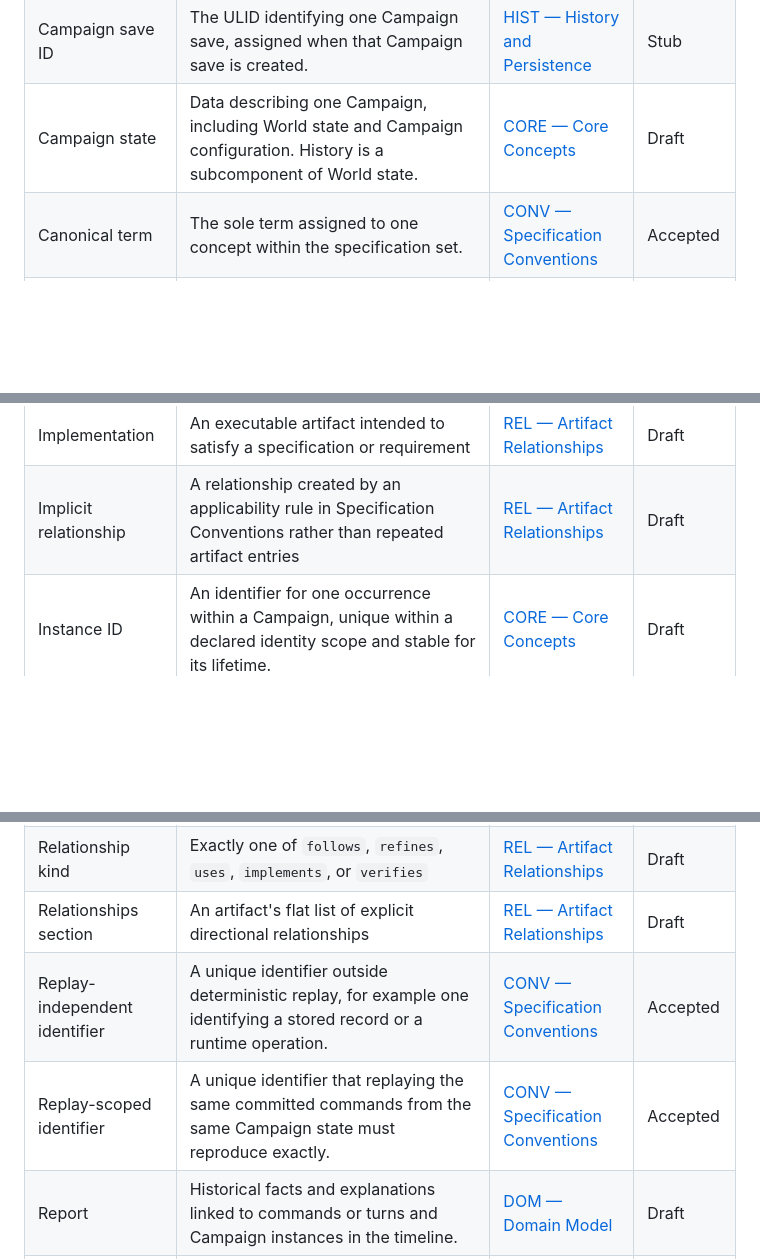
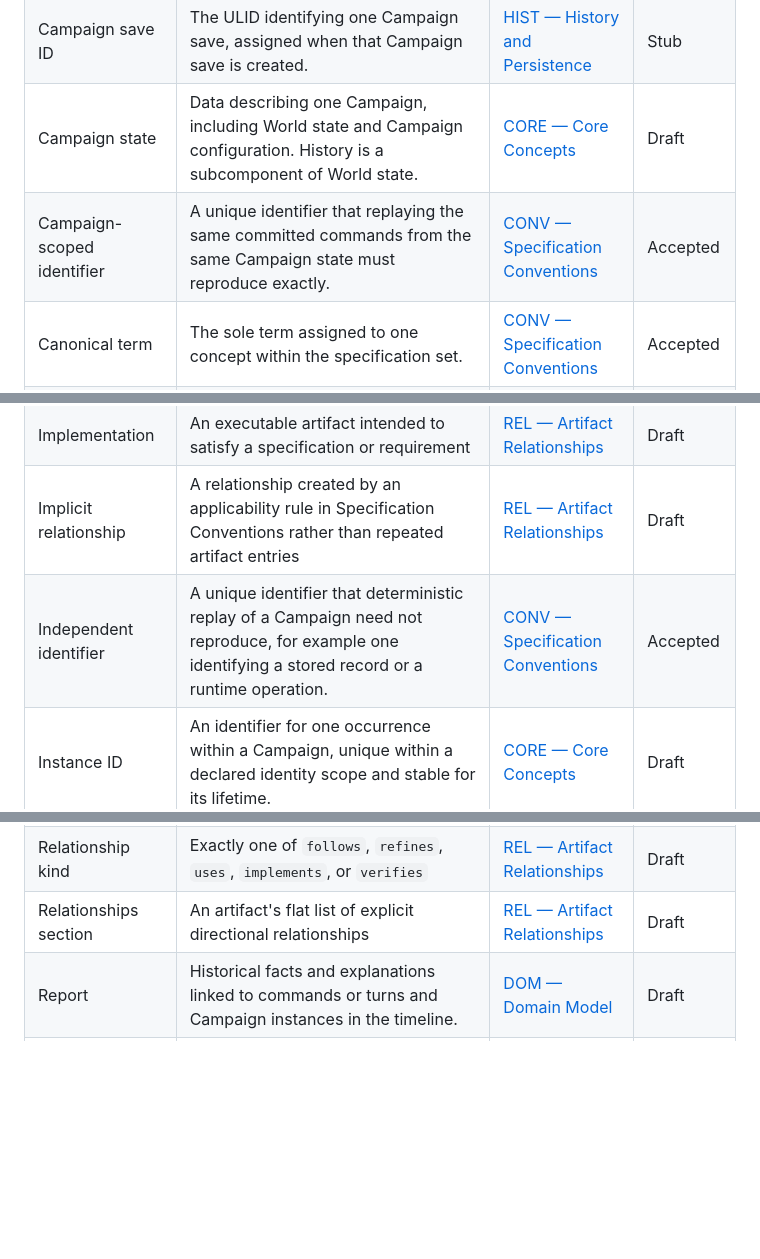
Before and after one commit to konrad-jamrozik/game-v5, a Markdown page: docs/derived/glossary.md, 3 parts joined by grey strips. Drawn GitHub-style; blank space fills up the shorter version.

Commit message:
Rename identifier kinds to Campaign-scoped and Independent
Co-Authored-By: Claude Opus 5.5 <noreply@anthropic.com>

```diff
--- a/docs/derived/glossary.md
+++ b/docs/derived/glossary.md
@@ -31,6 +31,7 @@ This page inventories declared glossary entries. It does not establish terminolo
 | Campaign save                 | A persisted snapshot of one Campaign's timeline, identified by its Campaign save ID and recording its Campaign ID, its Campaign state at the saved history position, and its Controller continuation data. One Campaign may have several Campaign saves.                                                                                        | [HIST — History and Persistence](../specs/foundation/history-and-persistence.md#glossary)      | Stub         |
 | Campaign save ID              | The ULID identifying one Campaign save, assigned when that Campaign save is created.                                                                                                                                                                                                                                                            | [HIST — History and Persistence](../specs/foundation/history-and-persistence.md#glossary)      | Stub         |
 | Campaign state                | Data describing one Campaign, including World state and Campaign configuration. History is a subcomponent of World state.                                                                                                                                                                                                                       | [CORE — Core Concepts](../specs/foundation/core-concepts.md#glossary)                          | Draft        |
+| Campaign-scoped identifier    | A unique identifier that replaying the same committed commands from the same Campaign state must reproduce exactly.                                                                                                                                                                                                                             | [CONV — Specification Conventions](../specs/governance/spec-conventions.md#glossary)           | Accepted     |
 | Canonical term                | The sole term assigned to one concept within the specification set.                                                                                                                                                                                                                                                                             | [CONV — Specification Conventions](../specs/governance/spec-conventions.md#glossary)           | Accepted     |
 | Combatant                     | Reusable structure described by a Type for combat-related Agent and Enemy state, describing skill, health, exhaustion, and weapon capability; it is not a Campaign instance Type.                                                                                                                                                               | [DOM — Domain Model](../specs/foundation/domain-model.md#glossary)                             | Draft        |
 | Committed state               | Complete Campaign state before or after an accepted command, not intermediate processing.                                                                                                                                                                                                                                                       | [CORE — Core Concepts](../specs/foundation/core-concepts.md#glossary)                          | Draft        |
@@ -62,6 +63,7 @@ This page inventories declared glossary entries. It does not establish terminolo
 | History                       | The subcomponent of World state containing retained data describing past Campaign state or events. Rules and reports may consult History.                                                                                                                                                                                                       | [CORE — Core Concepts](../specs/foundation/core-concepts.md#glossary)                          | Draft        |
 | Implementation                | An executable artifact intended to satisfy a specification or requirement                                                                                                                                                                                                                                                                       | [REL — Artifact Relationships](../specs/governance/artifact-relationships.md#glossary)         | Draft        |
 | Implicit relationship         | A relationship created by an applicability rule in Specification Conventions rather than repeated artifact entries                                                                                                                                                                                                                              | [REL — Artifact Relationships](../specs/governance/artifact-relationships.md#glossary)         | Draft        |
+| Independent identifier        | A unique identifier that deterministic replay of a Campaign need not reproduce, for example one identifying a stored record or a runtime operation.                                                                                                                                                                                             | [CONV — Specification Conventions](../specs/governance/spec-conventions.md#glossary)           | Accepted     |
 | Instance ID                   | An identifier for one occurrence within a Campaign, unique within a declared identity scope and stable for its lifetime.                                                                                                                                                                                                                        | [CORE — Core Concepts](../specs/foundation/core-concepts.md#glossary)                          | Draft        |
 | Investigation                 | A Campaign instance Type whose Campaign instances each represent an Investigation of one Lead.                                                                                                                                                                                                                                                  | [DOM — Domain Model](../specs/foundation/domain-model.md#glossary)                             | Draft        |
 | Lead                          | A GDR representing a Lead to pursue and describing its progression rules.                                                                                                                                                                                                                                                                       | [DOM — Domain Model](../specs/foundation/domain-model.md#glossary)                             | Draft        |
@@ -75,8 +77,6 @@ This page inventories declared glossary entries. It does not establish terminolo
 | Relationship                  | A directional connection from one Dependency to one Dependent with a Relationship kind                                                                                                                                                                                                                                                          | [REL — Artifact Relationships](../specs/governance/artifact-relationships.md#glossary)         | Draft        |
 | Relationship kind             | Exactly one of `follows`, `refines`, `uses`, `implements`, or `verifies`                                                                                                                                                                                                                                                                        | [REL — Artifact Relationships](../specs/governance/artifact-relationships.md#glossary)         | Draft        |
 | Relationships section         | An artifact's flat list of explicit directional relationships                                                                                                                                                                                                                                                                                   | [REL — Artifact Relationships](../specs/governance/artifact-relationships.md#glossary)         | Draft        |
-| Replay-independent identifier | A unique identifier outside deterministic replay, for example one identifying a stored record or a runtime operation.                                                                                                                                                                                                                           | [CONV — Specification Conventions](../specs/governance/spec-conventions.md#glossary)           | Accepted     |
-| Replay-scoped identifier      | A unique identifier that replaying the same committed commands from the same Campaign state must reproduce exactly.                                                                                                                                                                                                                             | [CONV — Specification Conventions](../specs/governance/spec-conventions.md#glossary)           | Accepted     |
 | Report                        | Historical facts and explanations linked to commands or turns and Campaign instances in the timeline.                                                                                                                                                                                                                                           | [DOM — Domain Model](../specs/foundation/domain-model.md#glossary)                             | Draft        |
 | Requirement                   | A normative statement with a stable identifier that defines implementable behavior or a constraint.                                                                                                                                                                                                                                             | [CONV — Specification Conventions](../specs/governance/spec-conventions.md#glossary)           | Accepted     |
 | Retained                      | Describes model data kept available for rules, reports, reference resolution, or restoration. Retained describes availability; History describes data about past Campaign state or events. Retention does not establish mutability or a lifecycle state.                                                                                        | [CORE — Core Concepts](../specs/foundation/core-concepts.md#glossary)                          | Draft        |
```
Also changed, not shown: 1 other file.
